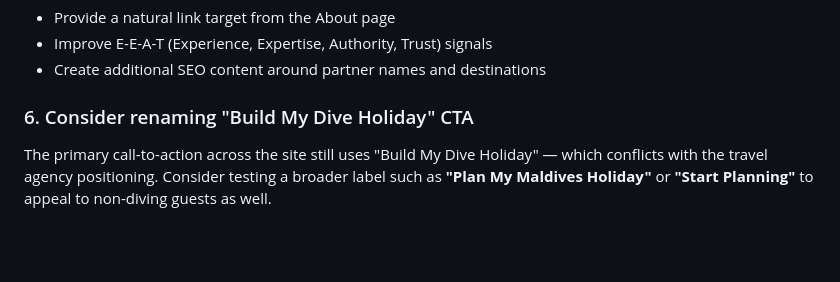
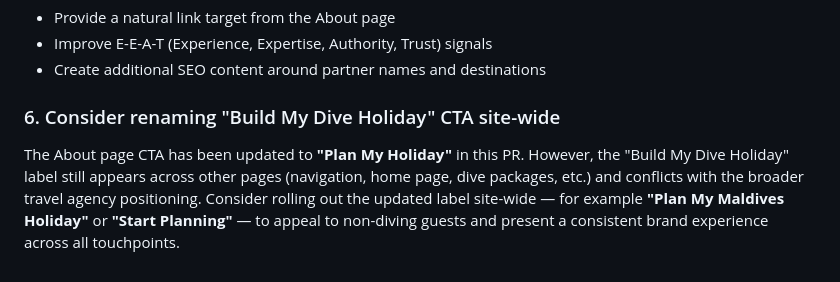
Before and after one commit to araazy/staywave-maldives, a Markdown page: docs/ABOUT_PAGE_COPY_REVIEW.md, the part around the change. GitHub-like rendering; blank space fills up the shorter version.

Commit message:
docs: fix CTA recommendation in ABOUT_PAGE_COPY_REVIEW to reflect applied change

```diff
--- a/docs/ABOUT_PAGE_COPY_REVIEW.md
+++ b/docs/ABOUT_PAGE_COPY_REVIEW.md
@@ -173,5 +173,5 @@ As the brand positioning emphasises trusted local partnerships (guesthouses, div
 - Improve E-E-A-T (Experience, Expertise, Authority, Trust) signals
 - Create additional SEO content around partner names and destinations
 
-### 6. Consider renaming "Build My Dive Holiday" CTA
-The primary call-to-action across the site still uses "Build My Dive Holiday" — which conflicts with the travel agency positioning. Consider testing a broader label such as **"Plan My Maldives Holiday"** or **"Start Planning"** to appeal to non-diving guests as well.
+### 6. Consider renaming "Build My Dive Holiday" CTA site-wide
+The About page CTA has been updated to **"Plan My Holiday"** in this PR. However, the "Build My Dive Holiday" label still appears across other pages (navigation, home page, dive packages, etc.) and conflicts with the broader travel agency positioning. Consider rolling out the updated label site-wide — for example **"Plan My Maldives Holiday"** or **"Start Planning"** — to appeal to non-diving guests and present a consistent brand experience across all touchpoints.
```
